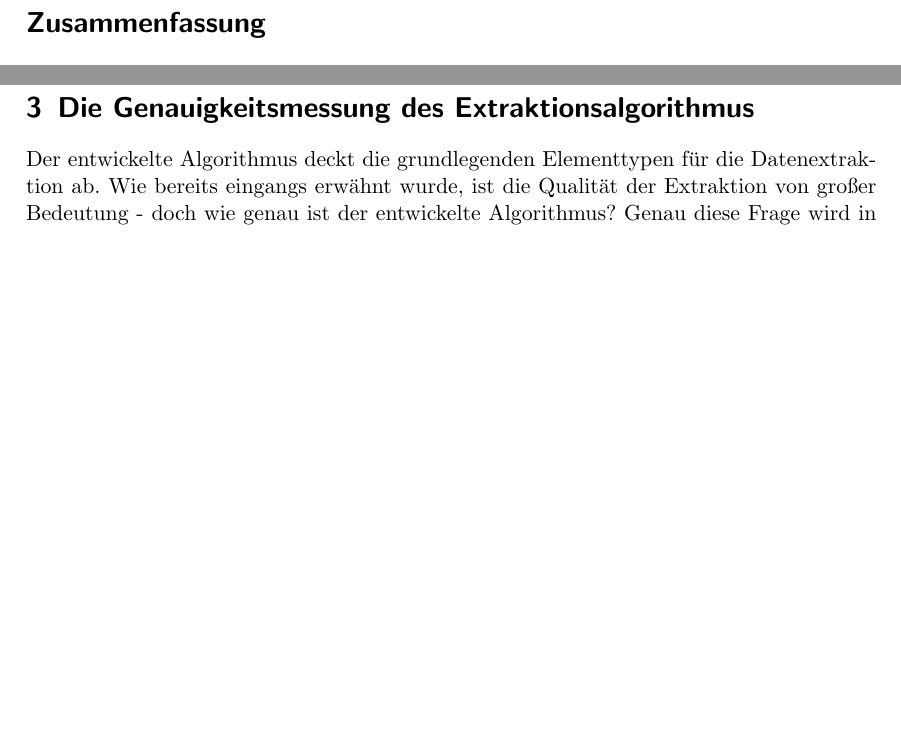
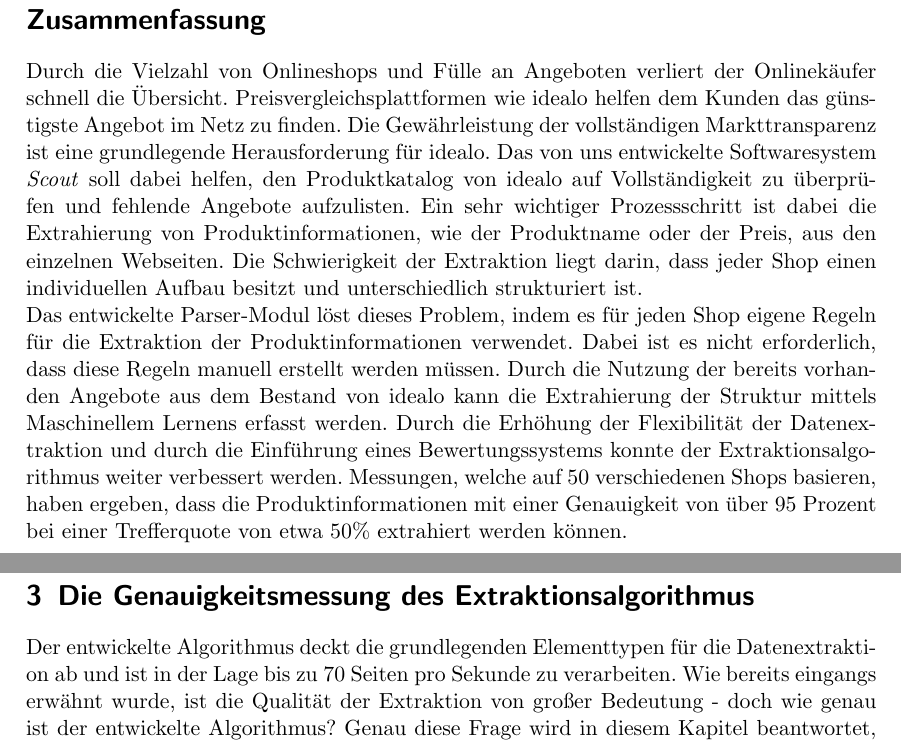
Before and after one commit to deeps96/Bachelorarbeit, a LaTeX paper (src/main.tex, which reads src/Evaluierung.tex, src/Zusammenfassung.tex): two parts of pages 2 and 12 of 16, joined at a grey line, cut so that both start at the same text, the shorter picture padded with empty space. Compiled offline with pdfLaTeX.

Commit message:
Added abstract.

```diff
--- a/src/Evaluierung.tex
+++ b/src/Evaluierung.tex
@@ -1,7 +1,8 @@
 \section{Die Genauigkeitsmessung des Extraktionsalgorithmus}
 \label{sec:evaluierung}
 
-Der entwickelte Algorithmus deckt die grundlegenden Elementtypen für die Datenextraktion ab.
+Der entwickelte Algorithmus deckt die grundlegenden Elementtypen für die Datenextraktion ab und ist in der Lage bis
+zu 70 Seiten pro Sekunde zu verarbeiten.
 Wie bereits eingangs erwähnt wurde, ist die Qualität der Extraktion von großer Bedeutung - doch wie genau ist der
 entwickelte Algorithmus?
 Genau diese Frage wird in diesem Kapitel beantwortet, um eine grobe Aussage für das weitere Matchingverfahren zu
--- a/src/Zusammenfassung.tex
+++ b/src/Zusammenfassung.tex
@@ -1,3 +1,23 @@
 \section*{Zusammenfassung}
 \markboth{Zusammenfassung}{Zusammenfassung}
 \label{sec:abstract}
+
+Durch die Vielzahl von Onlineshops und Fülle an Angeboten verliert der Onlinekäufer schnell die Übersicht.
+Preisvergleichsplattformen wie idealo helfen dem Kunden das günstigste Angebot im Netz zu finden.
+Die Gewährleistung der vollständigen Markttransparenz ist eine grundlegende Herausforderung für idealo.
+Das von uns entwickelte Softwaresystem \textit{Scout} soll dabei helfen, den Produktkatalog von idealo auf
+Vollständigkeit zu überprüfen und fehlende Angebote aufzulisten.
+Ein sehr wichtiger Prozessschritt ist dabei die Extrahierung von Produktinformationen, wie der Produktname oder der
+Preis, aus den einzelnen Webseiten.
+Die Schwierigkeit der Extraktion liegt darin, dass jeder Shop einen individuellen Aufbau besitzt und unterschiedlich
+strukturiert ist.
+
+Das entwickelte Parser-Modul löst dieses Problem, indem es für jeden Shop eigene Regeln für die Extraktion der
+Produktinformationen verwendet.
+Dabei ist es nicht erforderlich, dass diese Regeln manuell erstellt werden müssen.
+Durch die Nutzung der bereits vorhanden Angebote aus dem Bestand von idealo kann die Extrahierung der Struktur
+mittels Maschinellem Lernens erfasst werden.
+Durch die Erhöhung der Flexibilität der Datenextraktion und durch die Einführung eines Bewertungssystems konnte der
+Extraktionsalgorithmus weiter verbessert werden.
+Messungen, welche auf 50 verschiedenen Shops basieren, haben ergeben, dass die Produktinformationen mit einer
+Genauigkeit von über 95 Prozent bei einer Trefferquote von etwa 50\% extrahiert werden können.
```
